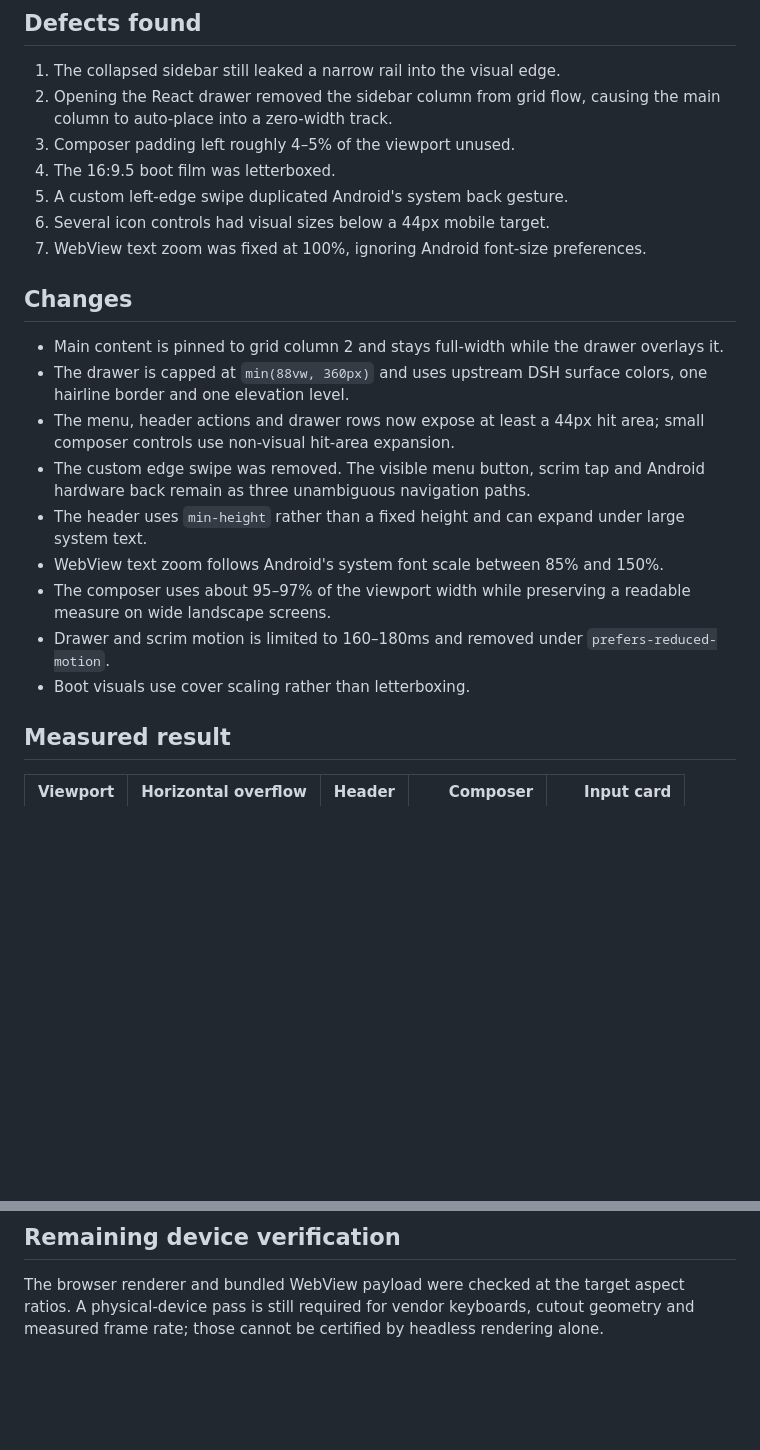
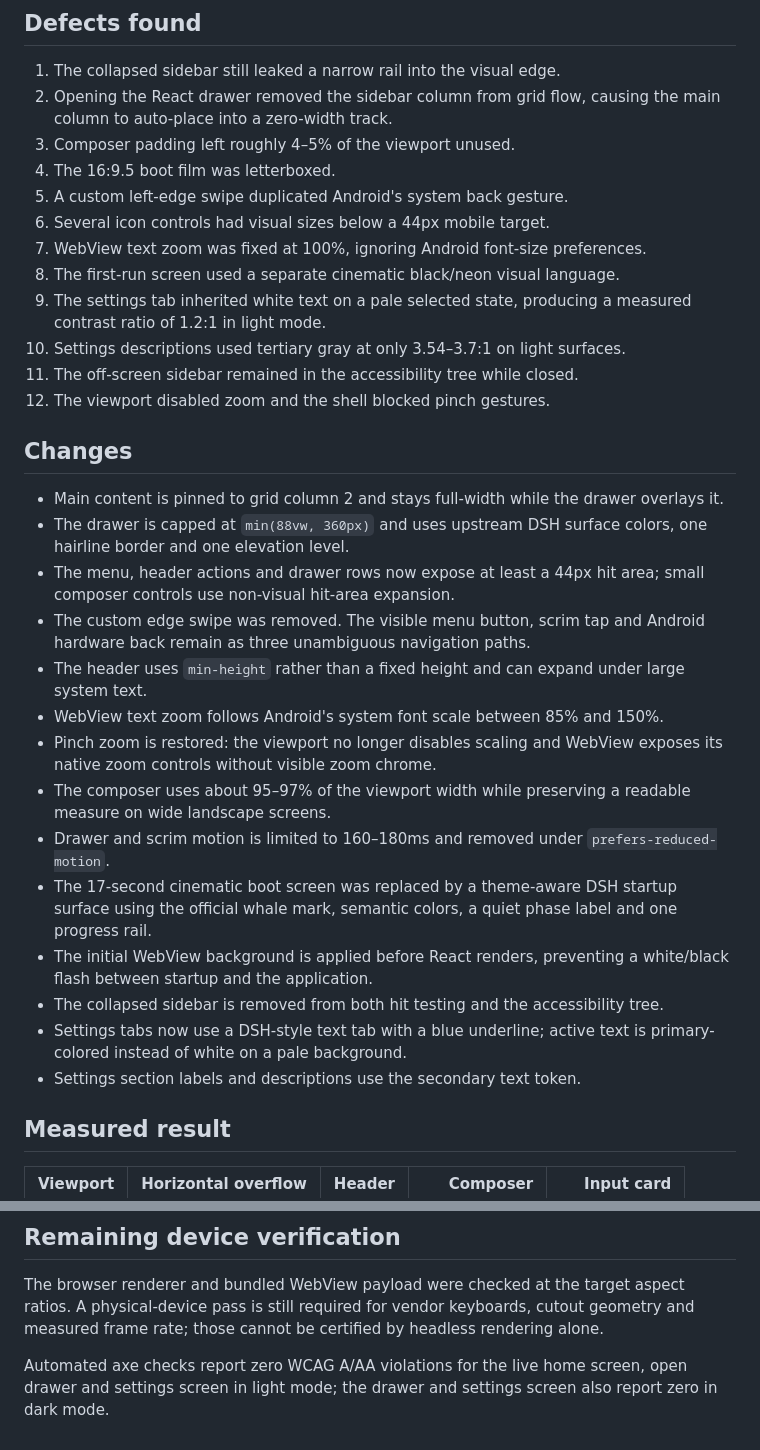
Before and after one commit to bjda88-arch/dsh-android-auto, a Markdown page: docs/ui-audit-16x9.5.md, 2 parts joined by grey strips. Drawn GitHub-style; blank space fills up the shorter version.

Commit message:
Align DSH mobile visual system: docs/ui-audit-16x9.5.md

```diff
--- a/docs/ui-audit-16x9.5.md
+++ b/docs/ui-audit-16x9.5.md
@@ -25,6 +25,13 @@ live DSH DOM and its upstream design tokens.
 5. A custom left-edge swipe duplicated Android's system back gesture.
 6. Several icon controls had visual sizes below a 44px mobile target.
 7. WebView text zoom was fixed at 100%, ignoring Android font-size preferences.
+8. The first-run screen used a separate cinematic black/neon visual language.
+9. The settings tab inherited white text on a pale selected state, producing a
+   measured contrast ratio of 1.2:1 in light mode.
+10. Settings descriptions used tertiary gray at only 3.54–3.7:1 on light
+    surfaces.
+11. The off-screen sidebar remained in the accessibility tree while closed.
+12. The viewport disabled zoom and the shell blocked pinch gestures.
 
 ## Changes
 
@@ -39,11 +46,22 @@ live DSH DOM and its upstream design tokens.
 - The header uses `min-height` rather than a fixed height and can expand under
   large system text.
 - WebView text zoom follows Android's system font scale between 85% and 150%.
+- Pinch zoom is restored: the viewport no longer disables scaling and WebView
+  exposes its native zoom controls without visible zoom chrome.
 - The composer uses about 95–97% of the viewport width while preserving a
   readable measure on wide landscape screens.
 - Drawer and scrim motion is limited to 160–180ms and removed under
   `prefers-reduced-motion`.
-- Boot visuals use cover scaling rather than letterboxing.
+- The 17-second cinematic boot screen was replaced by a theme-aware DSH startup
+  surface using the official whale mark, semantic colors, a quiet phase label
+  and one progress rail.
+- The initial WebView background is applied before React renders, preventing a
+  white/black flash between startup and the application.
+- The collapsed sidebar is removed from both hit testing and the accessibility
+  tree.
+- Settings tabs now use a DSH-style text tab with a blue underline; active text
+  is primary-colored instead of white on a pale background.
+- Settings section labels and descriptions use the secondary text token.
 
 ## Measured result
 
@@ -73,3 +91,7 @@ The browser renderer and bundled WebView payload were checked at the target
 aspect ratios. A physical-device pass is still required for vendor keyboards,
 cutout geometry and measured frame rate; those cannot be certified by headless
 rendering alone.
+
+Automated axe checks report zero WCAG A/AA violations for the live home screen,
+open drawer and settings screen in light mode; the drawer and settings screen
+also report zero in dark mode.
```
